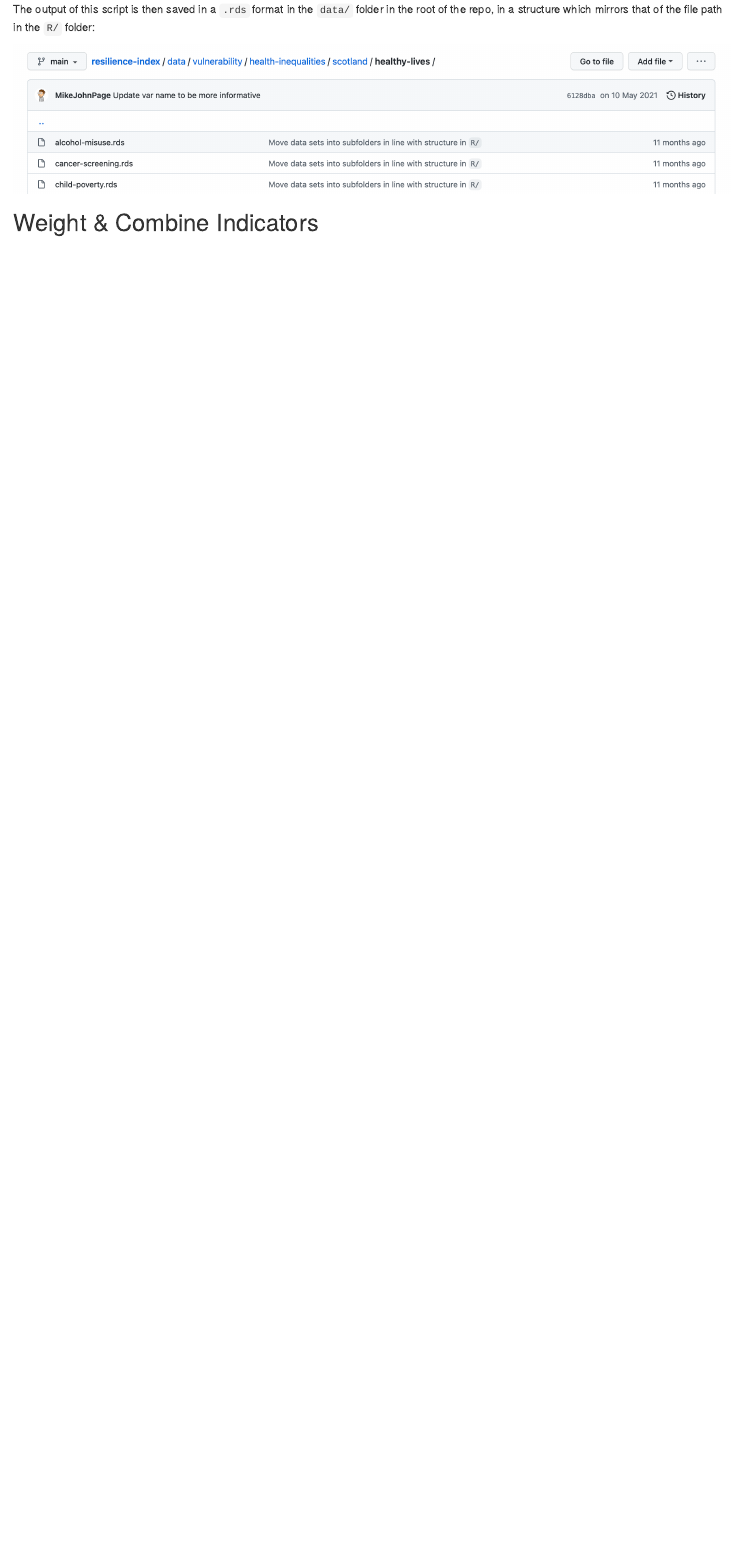
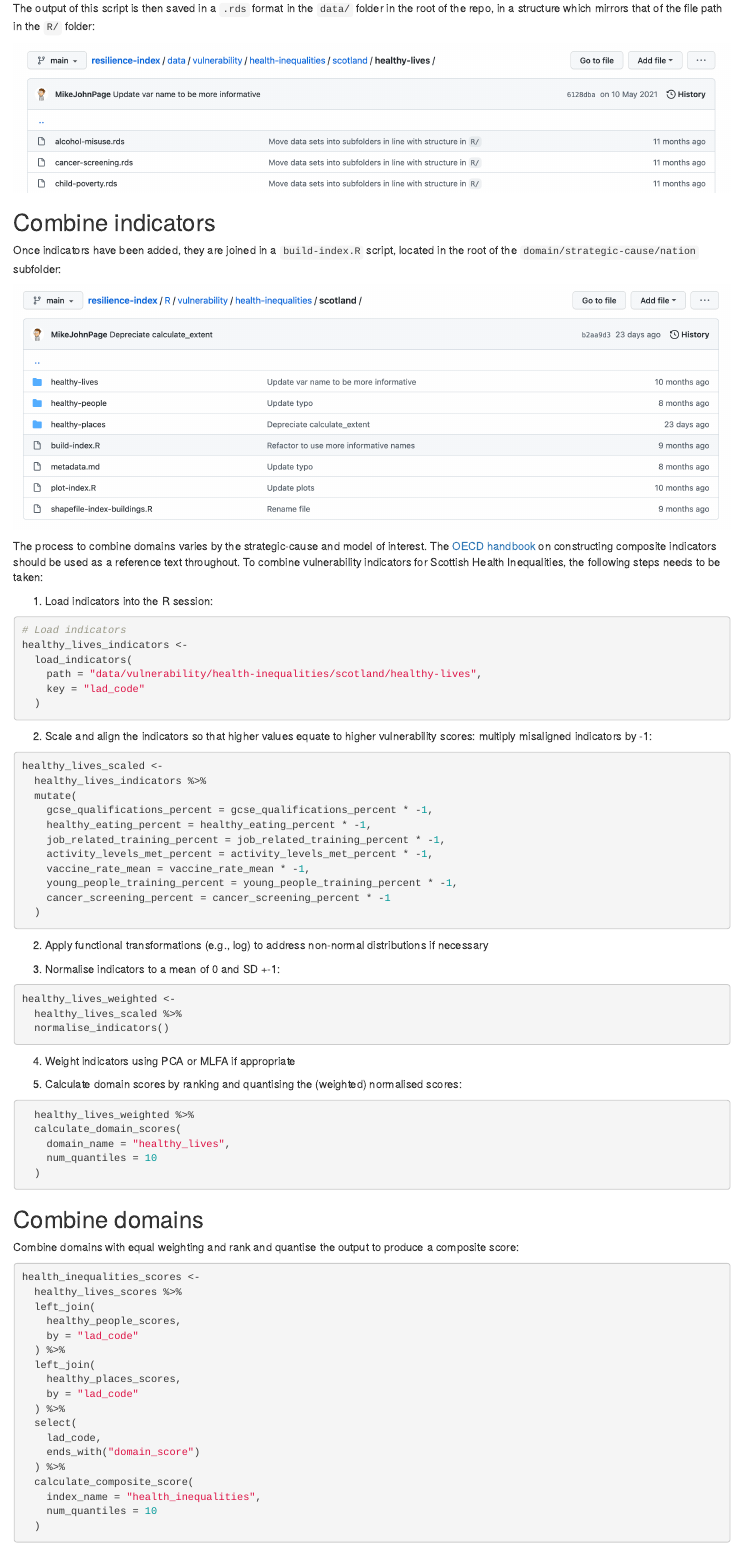
Before and after one commit to britishredcrosssociety/resilience-index-book, an R Markdown document (04-developing-an-index.Rmd): the page in a window 1100 px wide, from 2220 px down. Rendered offline with R 4.5, knitr and Pandoc, with nearby package versions; drawn as R Markdown's standard HTML page in place of the format the file asks for.

Commit message:
Add build details

````diff
--- a/04-developing-an-index.Rmd
+++ b/04-developing-an-index.Rmd
@@ -47,4 +47,89 @@ the `R/` folder:
 
 ![](images/developing-an-index/alcohol-misuse-saved.png){width=100%}
 
-## Weight & Combine Indicators
+## Combine indicators
+
+Once indicators have been added, they are joined in a `build-index.R` script,
+located in the root of the `domain/strategic-cause/nation` subfolder:
+
+![](images/developing-an-index/build-index.png){width=100%}
+
+The process to combine domains varies by the strategic-cause and model of
+interest. The [OECD handbook](https://www.oecd.org/sdd/42495745.pdf) on
+constructing composite indicators should be used as a reference text throughout.
+To combine vulnerability indicators for Scottish Health Inequalities, the
+following steps needs to be taken:
+
+1. Load indicators into the R session:
+```{r, eval=FALSE}
+# Load indicators
+healthy_lives_indicators <-
+  load_indicators(
+    path = "data/vulnerability/health-inequalities/scotland/healthy-lives",
+    key = "lad_code"
+  )
+```
+
+2. Scale and align the indicators so that higher values equate to higher
+vulnerability scores: multiply misaligned indicators by -1:
+
+```{r, eval = FALSE}
+healthy_lives_scaled <-
+  healthy_lives_indicators %>%
+  mutate(
+    gcse_qualifications_percent = gcse_qualifications_percent * -1,
+    healthy_eating_percent = healthy_eating_percent * -1,
+    job_related_training_percent = job_related_training_percent * -1,
+    activity_levels_met_percent = activity_levels_met_percent * -1,
+    vaccine_rate_mean = vaccine_rate_mean * -1,
+    young_people_training_percent = young_people_training_percent * -1,
+    cancer_screening_percent = cancer_screening_percent * -1
+  )
+```
+
+2. Apply functional transformations (e.g., log) to address non-normal
+distributions if necessary
+
+3. Normalise indicators to a mean of 0 and SD +-1:
+```{r, eval = FALSE}
+healthy_lives_weighted <-
+  healthy_lives_scaled %>%
+  normalise_indicators()
+```
+
+4. Weight indicators using PCA or MLFA if appropriate
+
+5. Calculate domain scores by ranking and quantising the (weighted) normalised
+scores:
+
+```{r, eval=FALSE}
+  healthy_lives_weighted %>%
+  calculate_domain_scores(
+    domain_name = "healthy_lives",
+    num_quantiles = 10
+  )
+```
+
+## Combine domains
+
+Combine domains with equal weighting and rank and quantise the output to produce
+a composite score:
+
+```{r, eval = FALSE}
+health_inequalities_scores <-
+  healthy_lives_scores %>%
+  left_join(
+    healthy_people_scores,
+    by = "lad_code"
+  ) %>%
+  left_join(
+    healthy_places_scores,
+    by = "lad_code"
+  ) %>%
+  select(
+    lad_code,
+    ends_with("domain_score")
+  ) %>%
+  calculate_composite_score(
+    index_name = "health_inequalities",
+    num_quantiles = 10
````
Also changed, not shown: docs/04-developing-an-index.md, docs/reference-keys.txt, docs/search.json, images/developing-an-index/build-index.png (added), render22b7b69ff8f.rds (added), 04-developing-an-index.Rmd (21 more changed lines), 2 other files.
